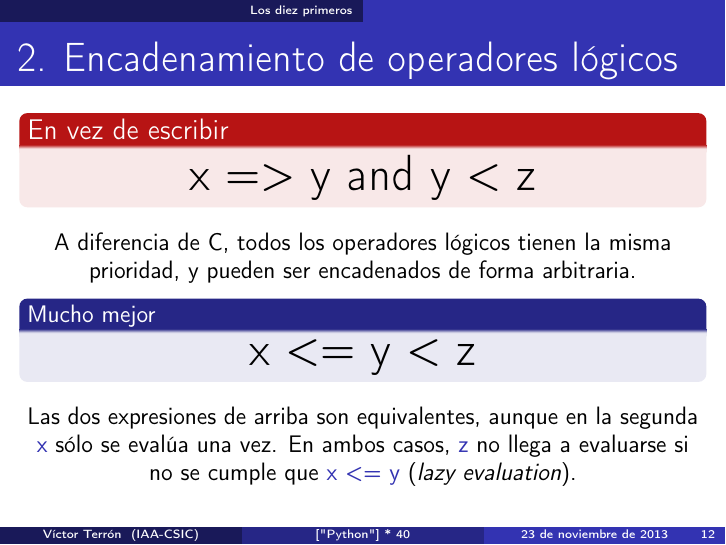
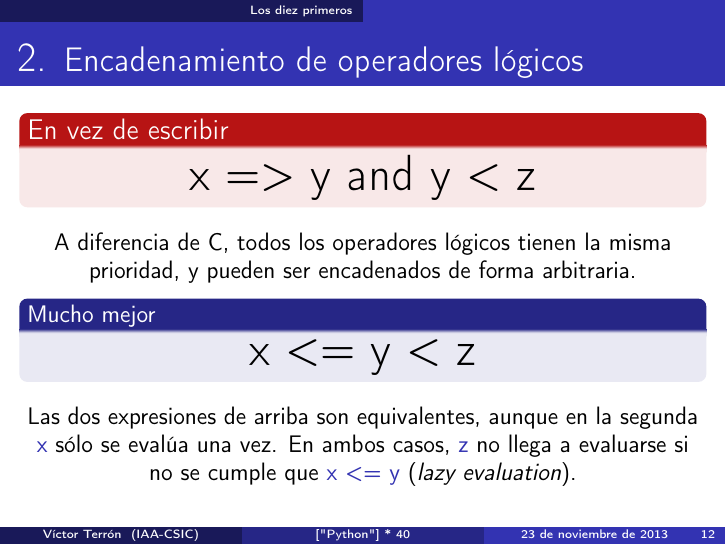
Before and after one commit to vterron/python-talks, LaTeX slides (python-cuarenta.tex): page 12 of 141. Compiled offline with pdfLaTeX.

Commit message:
Pon título de las transparencias del punto 2 en una única línea

```diff
--- a/python-cuarenta.tex
+++ b/python-cuarenta.tex
@@ -282,7 +282,7 @@ TypeError: unsupported operand type(s) for +: 'int' and 'tuple'
   \end{exampleblock}
 \end{frame}
 
-\begin{frame}{2. Encadenamiento de operadores lógicos}
+\begin{frame}{2. \large Encadenamiento de operadores lógicos}
   \begin{alertblock}{En vez de escribir}
     \centering \LARGE x => y and y < z
   \end{alertblock}
```
